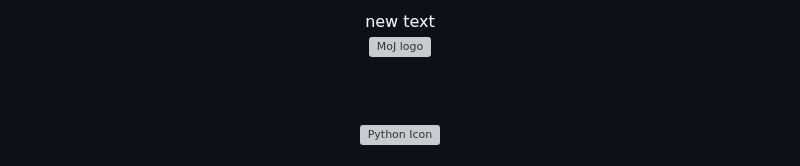
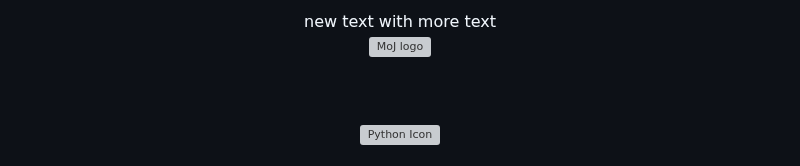
Before and after one commit to ministryofjustice/developer-playground, a Markdown page: README.md, the part around the change. Rendered like a GitHub page; grey boxes are pictures that could not be loaded.

Commit message:
add more text

```diff
--- a/README.md
+++ b/README.md
@@ -1,5 +1,5 @@
 <div align="center">
-new text
+new text with more text
 <br>
 
 <img alt="MoJ logo" src="https://moj-logos.s3.eu-west-2.amazonaws.com/moj-uk-logo.png" width="200">
```
